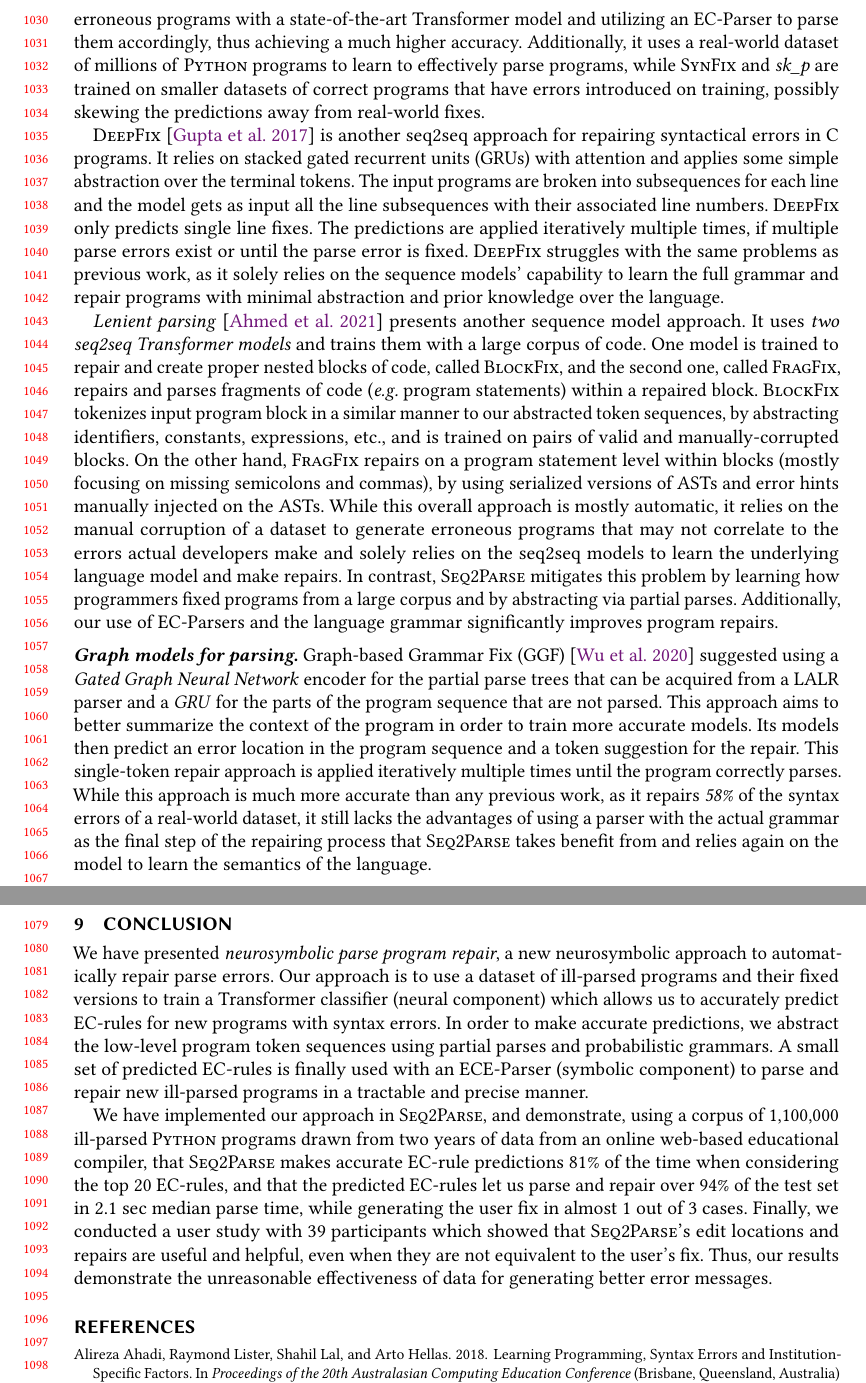
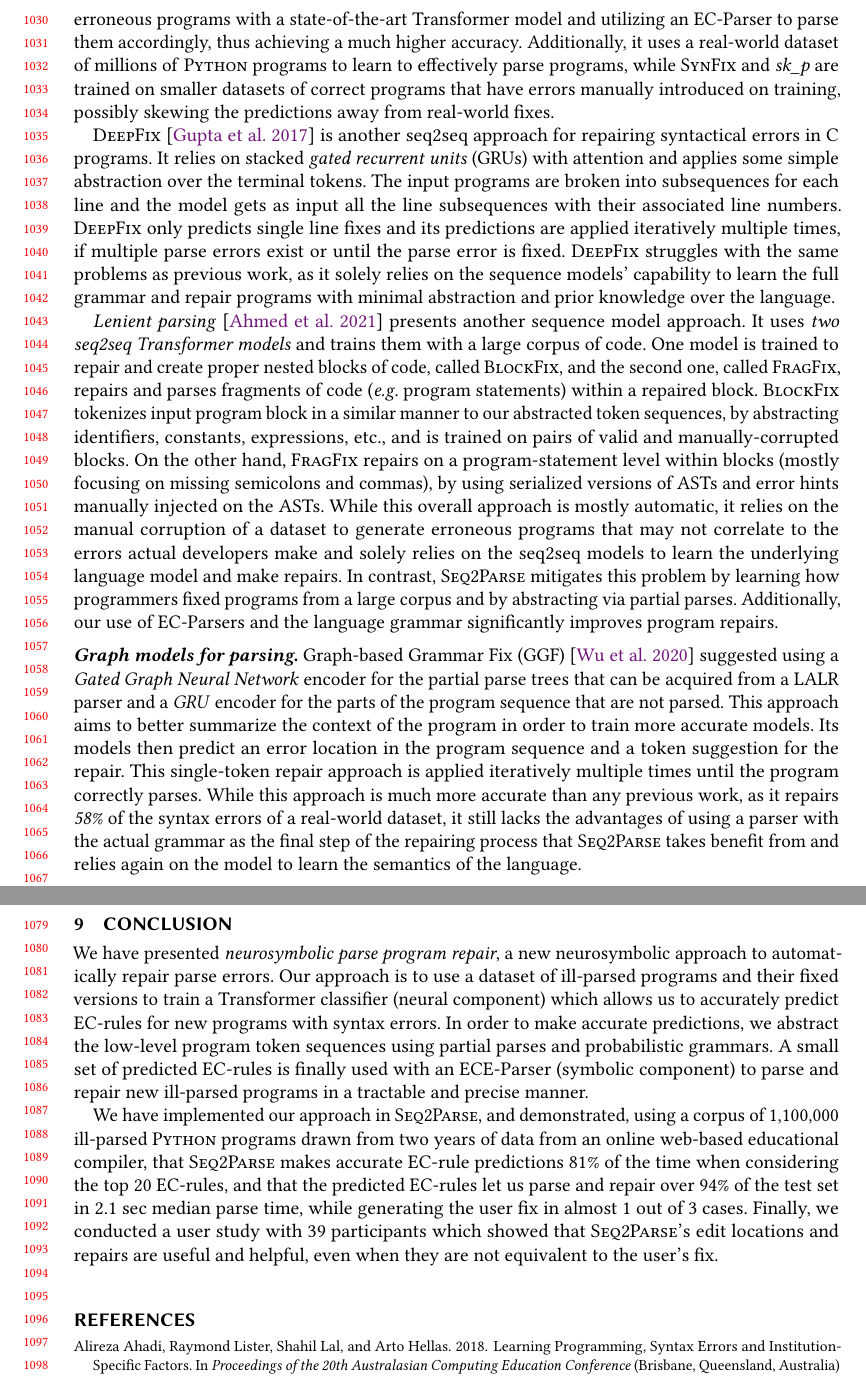
Before and after one commit to gsakkas/seq2parse, a LaTeX paper (paper/oopsla22-submission/main.tex, which reads paper/oopsla22-submission/conclusion.tex, paper/oopsla22-submission/related-work.tex): two parts of pages 22 and 23 of 25, joined at a grey line, cut so that both start at the same text. Compiled offline with pdfLaTeX.

Commit message:
Final pass of sections 6, 8, 9

```diff
--- a/paper/oopsla22-submission/conclusion.tex
+++ b/paper/oopsla22-submission/conclusion.tex
@@ -12,7 +12,7 @@ using partial parses and probabilistic grammars. A small set of predicted
 EC-rules is finally used with an ECE-Parser (symbolic component) to parse and
 repair new ill-parsed programs in a tractable and precise manner.
 
-We have implemented our approach in \toolname, and demonstrate, using a corpus
+We have implemented our approach in \toolname, and demonstrated, using a corpus
 of 1,100,000 ill-parsed \python programs drawn from two years of data from an
 online web-based educational compiler, that \toolname makes accurate EC-rule
 predictions 81\% of the time when considering the top 20 EC-rules, and that the
@@ -22,6 +22,3 @@ median parse time, while generating the user fix in almost 1 out of 3 cases.
 Finally, we conducted a user study with 39 participants which showed that
 \toolname's edit locations and repairs are useful and helpful, even when they
 are not equivalent to the user's fix.
-%
-Thus, our results demonstrate the unreasonable effectiveness
-of data for generating better error messages.
--- a/paper/oopsla22-submission/related-work.tex
+++ b/paper/oopsla22-submission/related-work.tex
@@ -62,7 +55,0 @@ large number of programs regardless the task they are trying to solve by
-encoding the full erroneous programs with a state-of-the-art Transformer model
-and utilizing an EC-Parser to parse them accordingly, thus achieving a much
-higher accuracy. Additionally, it uses a real-world dataset of millions of
-\python programs to learn to effectively parse programs, while \textsc{SynFix}
-and \emph{sk\_p} are trained on smaller datasets of correct programs that have
-errors introduced on training, possibly skewing the predictions away from
-real-world fixes.
@@ -69,42 +62,48 @@ real-world fixes.
+erroneous programs with a state-of-the-art Transformer model and utilizing an
+EC-Parser to parse them accordingly, thus achieving a much higher accuracy.
+Additionally, it uses a real-world dataset of millions of \python programs to
+learn to effectively parse programs, while \textsc{SynFix} and \emph{sk\_p} are
+trained on smaller datasets of correct programs that have errors manually
+introduced on training, possibly skewing the predictions away from real-world
+fixes.
 
 \textsc{DeepFix} \citep{Gupta2017} is another seq2seq approach for repairing
-syntactical errors in \textsc{C} programs. It relies on stacked gated recurrent
-units (GRUs) with attention and applies some simple abstraction over the
-terminal tokens. The input programs are broken into subsequences for each line
-and the model gets as input all the line subsequences with their associated line
-numbers. \textsc{DeepFix} only predicts single line fixes.
-The predictions are applied iteratively multiple times, if multiple
-parse errors exist or until the parse error is fixed. \textsc{DeepFix} struggles
-with the same problems as previous work, as it solely relies on the sequence
-models' capability to learn the full grammar and repair programs with minimal
-abstraction and prior knowledge over the language.
+syntactical errors in \textsc{C} programs. It relies on stacked \emph{gated
+recurrent units} (GRUs) with attention and applies some simple abstraction over
+the terminal tokens. The input programs are broken into subsequences for each
+line and the model gets as input all the line subsequences with their associated
+line numbers. \textsc{DeepFix} only predicts single line fixes and its predictions
+are applied iteratively multiple times, if multiple parse errors exist or until
+the parse error is fixed. \textsc{DeepFix} struggles with the same problems as
+previous work, as it solely relies on the sequence models' capability to learn
+the full grammar and repair programs with minimal abstraction and prior
+knowledge over the language.
 
 \emph{Lenient parsing} \citep{Ahmed_2021} presents another sequence model
-approach. It uses \emph{two seq2seq Transformer models}
-and trains them with a large corpus of code. One model is trained to repair and
-create proper nested blocks of code, called \textsc{BlockFix}, and the second
-one, called \textsc{FragFix}, repairs and parses fragments of code (\eg program
-statements) within a repaired block. \textsc{BlockFix} tokenizes input program
-block in a similar manner to our abstracted token sequences, by abstracting
-identifiers, constants, expressions, etc., and is trained on pairs of valid and manually-corrupted
-blocks. On the other hand, \textsc{FragFix} repairs
-on a program statement level within blocks (mostly focusing on missing semicolons
-and commas), by using serialized versions of ASTs and error hints manually
-injected on the ASTs. While this overall approach
-is mostly automatic, it relies on the manual corruption of a dataset to generate
-erroneous programs that may not correlate to the errors actual developers make
-and solely relies on the seq2seq models to learn the underlying language model
-and make repairs. In contrast, \toolname mitigates this problem by learning how
-programmers fixed programs from a large corpus and by abstracting via
-partial parses. Additionally, our use of EC-Parsers and the
-language grammar significantly improves program repairs.
+approach. It uses \emph{two seq2seq Transformer models} and trains them with a
+large corpus of code. One model is trained to repair and create proper nested
+blocks of code, called \textsc{BlockFix}, and the second one, called
+\textsc{FragFix}, repairs and parses fragments of code (\eg program statements)
+within a repaired block. \textsc{BlockFix} tokenizes input program block in a
+similar manner to our abstracted token sequences, by abstracting identifiers,
+constants, expressions, etc., and is trained on pairs of valid and
+manually-corrupted blocks. On the other hand, \textsc{FragFix} repairs on a
+program-statement level within blocks (mostly focusing on missing semicolons and
+commas), by using serialized versions of ASTs and error hints manually injected
+on the ASTs. While this overall approach is mostly automatic, it relies on the
+manual corruption of a dataset to generate erroneous programs that may not
+correlate to the errors actual developers make and solely relies on the seq2seq
+models to learn the underlying language model and make repairs. In contrast,
+\toolname mitigates this problem by learning how programmers fixed programs from
+a large corpus and by abstracting via partial parses. Additionally, our use of
+EC-Parsers and the language grammar significantly improves program repairs.
 
 \mypara{Graph models for parsing}
 %
 Graph-based Grammar Fix (\textsc{GGF}) \citep{Wu2020} suggested using a
 \emph{Gated Graph Neural Network} encoder for the partial parse trees that can
-be acquired from a LALR parser and a \emph{GRU} for the parts of the program
-sequence that are not parsed. This approach aims to better summarize the
+be acquired from a LALR parser and a \emph{GRU} encoder for the parts of the
+program sequence that are not parsed. This approach aims to better summarize the
 context of the program in order to train more accurate models. Its models then
 predict an error location in the program sequence and a token suggestion for the
 repair. This single-token repair approach is applied iteratively multiple times
```
Also changed, not shown: paper/oopsla22-submission/whole-system.tex (+2 -2 lines), paper/oopsla22-submission/related-work.tex (26 more changed lines).
